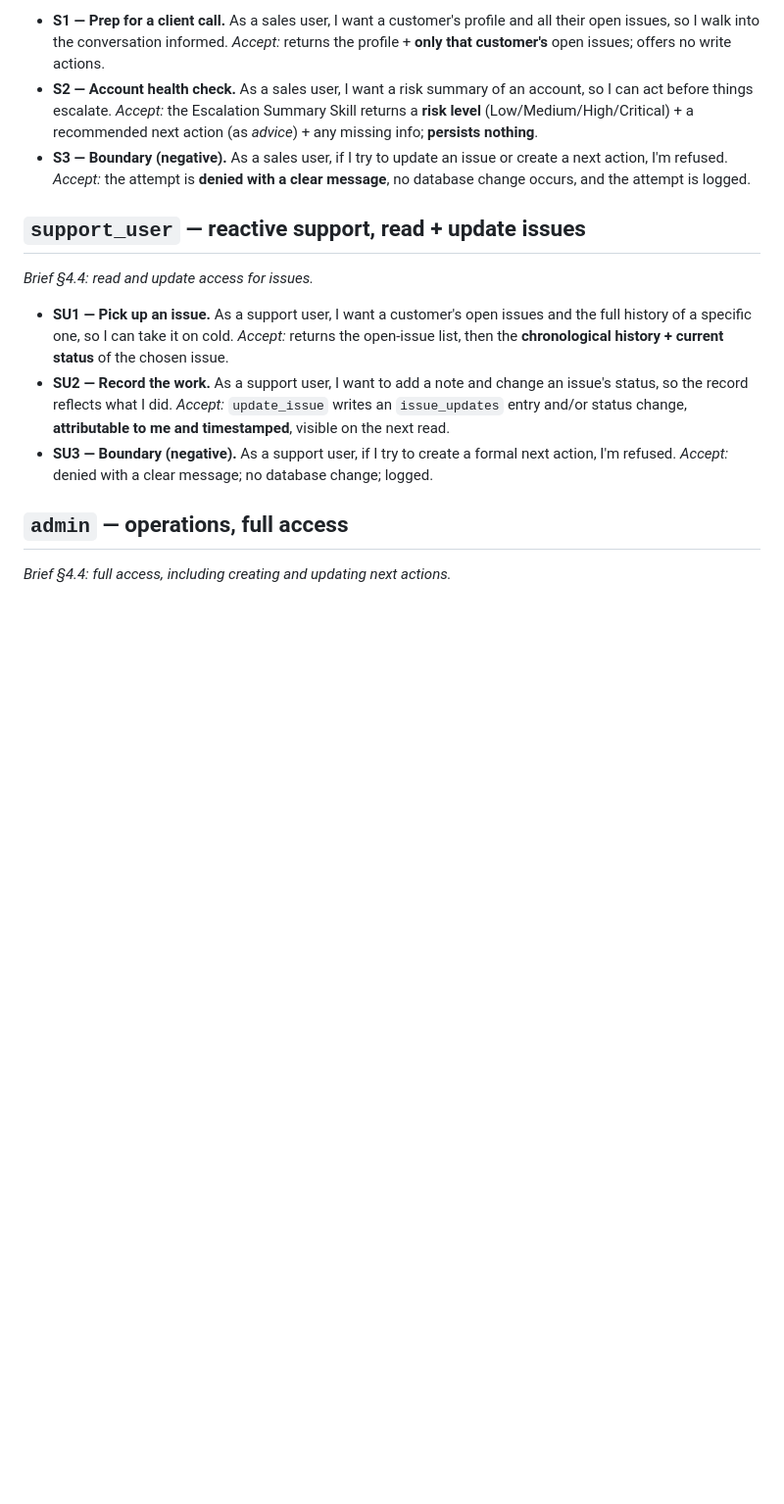
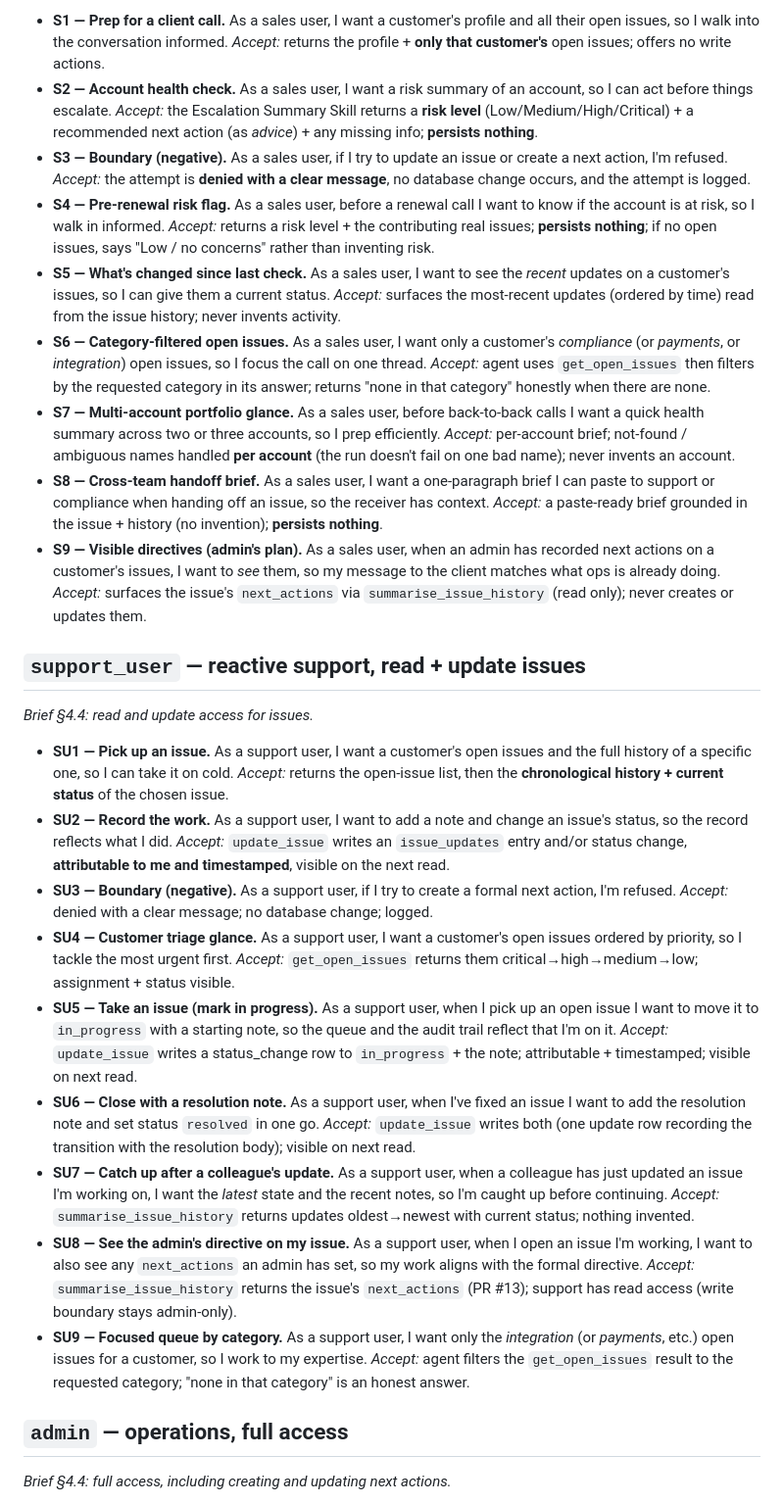
Before and after one commit to BenjaminIkpe/Vantage, a Markdown page: Vantage-vault/02-User-Stories.md, the part around one of its changes. Shown at 98% size. Rendered like a GitHub page; blank space fills up the shorter version.

Commit message:
docs(stories): expand 02-User-Stories with 20 operational scenarios (S4-S9, SU4-SU9, A3-A6, E4-E7) (#14)
Robustness-coverage expansion that an interviewer can probe against. All new stories are
within the existing 5-tool surface (no aspirational scope creep) and each has a concrete,
testable acceptance criterion. Companion robustness eval matrix follows in PR B.

- sales (S4-S9, +6): pre-renewal risk, what's-changed, category-filter, multi-account glance,
  handoff brief, reading admin directives (via summarise_issue_history's next_actions).
- support (SU4-SU9, +6): triage glance, take-an-issue (in_progress + note), close with
  resolution, catch up after colleague's update, see admin directive on issue, category filter.
- admin (A3-A6, +4): cancel a next action, extend a deadline, record directive after support,
  cross-customer work without denials.
- edge cases (E4-E7, +4): whitespace-tolerant name, case-insensitive name, idempotent status
  update, update non-existent issue id.

Co-authored-by: BenjaminIkpe <your-benjikpe@gmail.com>

```diff
--- a/Vantage-vault/02-User-Stories.md
+++ b/Vantage-vault/02-User-Stories.md
@@ -24,6 +24,18 @@ updated: 2026-05-27
   *Accept:* the Escalation Summary Skill returns a **risk level** (Low/Medium/High/Critical) + a recommended next action (as *advice*) + any missing info; **persists nothing**.
 - **S3 — Boundary (negative).** As a sales user, if I try to update an issue or create a next action, I'm refused.
   *Accept:* the attempt is **denied with a clear message**, no database change occurs, and the attempt is logged.
+- **S4 — Pre-renewal risk flag.** As a sales user, before a renewal call I want to know if the account is at risk, so I walk in informed.
+  *Accept:* returns a risk level + the contributing real issues; **persists nothing**; if no open issues, says "Low / no concerns" rather than inventing risk.
+- **S5 — What's changed since last check.** As a sales user, I want to see the *recent* updates on a customer's issues, so I can give them a current status.
+  *Accept:* surfaces the most-recent updates (ordered by time) read from the issue history; never invents activity.
+- **S6 — Category-filtered open issues.** As a sales user, I want only a customer's *compliance* (or *payments*, or *integration*) open issues, so I focus the call on one thread.
+  *Accept:* agent uses `get_open_issues` then filters by the requested category in its answer; returns "none in that category" honestly when there are none.
+- **S7 — Multi-account portfolio glance.** As a sales user, before back-to-back calls I want a quick health summary across two or three accounts, so I prep efficiently.
+  *Accept:* per-account brief; not-found / ambiguous names handled **per account** (the run doesn't fail on one bad name); never invents an account.
+- **S8 — Cross-team handoff brief.** As a sales user, I want a one-paragraph brief I can paste to support or compliance when handing off an issue, so the receiver has context.
+  *Accept:* a paste-ready brief grounded in the issue + history (no invention); **persists nothing**.
+- **S9 — Visible directives (admin's plan).** As a sales user, when an admin has recorded next actions on a customer's issues, I want to *see* them, so my message to the client matches what ops is already doing.
+  *Accept:* surfaces the issue's `next_actions` via `summarise_issue_history` (read only); never creates or updates them.
 
 ## `support_user` — reactive support, read + update issues
 *Brief §4.4: read and update access for issues.*
@@ -34,6 +46,18 @@ updated: 2026-05-27
   *Accept:* `update_issue` writes an `issue_updates` entry and/or status change, **attributable to me and timestamped**, visible on the next read.
 - **SU3 — Boundary (negative).** As a support user, if I try to create a formal next action, I'm refused.
   *Accept:* denied with a clear message; no database change; logged.
+- **SU4 — Customer triage glance.** As a support user, I want a customer's open issues ordered by priority, so I tackle the most urgent first.
+  *Accept:* `get_open_issues` returns them critical→high→medium→low; assignment + status visible.
+- **SU5 — Take an issue (mark in progress).** As a support user, when I pick up an open issue I want to move it to `in_progress` with a starting note, so the queue and the audit trail reflect that I'm on it.
+  *Accept:* `update_issue` writes a status_change row to `in_progress` + the note; attributable + timestamped; visible on next read.
+- **SU6 — Close with a resolution note.** As a support user, when I've fixed an issue I want to add the resolution note and set status `resolved` in one go.
+  *Accept:* `update_issue` writes both (one update row recording the transition with the resolution body); visible on next read.
+- **SU7 — Catch up after a colleague's update.** As a support user, when a colleague has just updated an issue I'm working on, I want the *latest* state and the recent notes, so I'm caught up before continuing.
+  *Accept:* `summarise_issue_history` returns updates oldest→newest with current status; nothing invented.
+- **SU8 — See the admin's directive on my issue.** As a support user, when I open an issue I'm working, I want to also see any `next_actions` an admin has set, so my work aligns with the formal directive.
+  *Accept:* `summarise_issue_history` returns the issue's `next_actions` (PR #13); support has read access (write boundary stays admin-only).
+- **SU9 — Focused queue by category.** As a support user, I want only the *integration* (or *payments*, etc.) open issues for a customer, so I work to my expertise.
+  *Accept:* agent filters the `get_open_issues` result to the requested category; "none in that category" is an honest answer.
 
 ## `admin` — operations, full access
 *Brief §4.4: full access, including creating and updating next actions.*
```
Also changed, not shown: other parts of Vantage-vault/02-User-Stories.md (+16 -0 lines).
